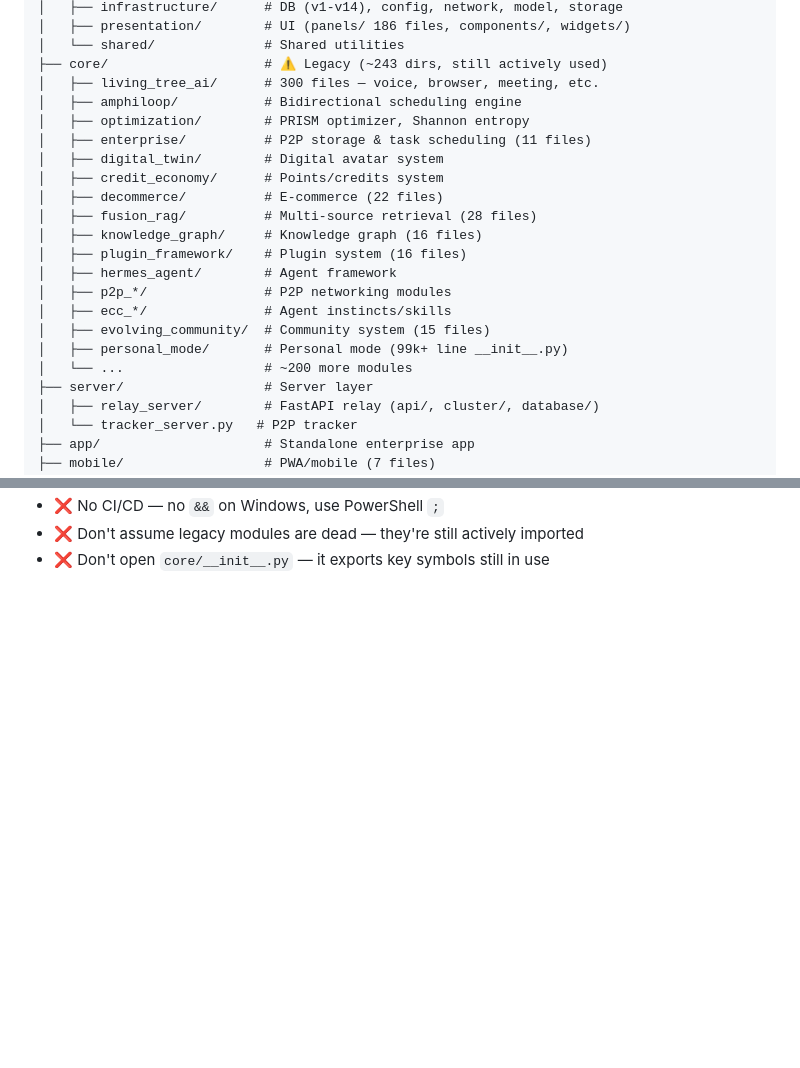
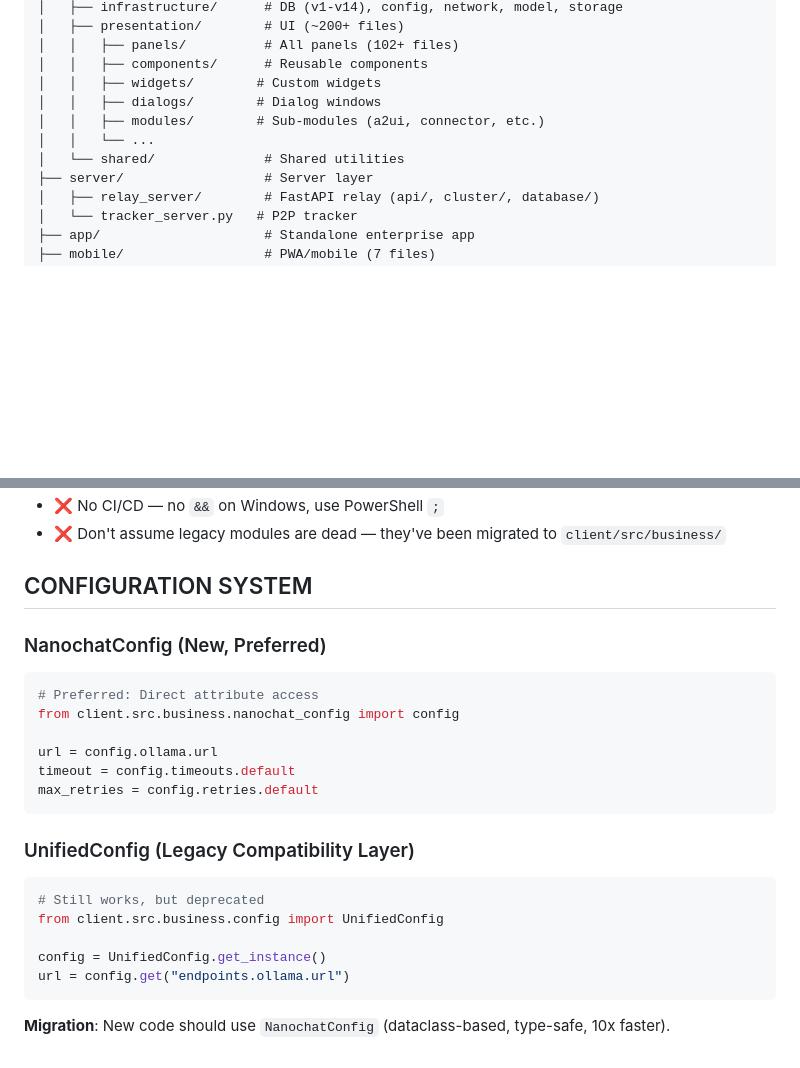
Before and after one commit to ookok/LivingTreeAlAgent, a Markdown page: AGENTS.md, 2 parts joined by grey strips. Rendered like a GitHub page; blank space fills up the shorter version.

````diff
--- a/AGENTS.md
+++ b/AGENTS.md
@@ -47,23 +78,12 @@ root/
 │   ├── infrastructure/      # DB (v1-v14), config, network, model, storage
-│   ├── presentation/        # UI (panels/ 186 files, components/, widgets/)
+│   ├── presentation/        # UI (~200+ files)
+│   │   ├── panels/          # All panels (102+ files)
+│   │   ├── components/      # Reusable components
+│   │   ├── widgets/        # Custom widgets
+│   │   ├── dialogs/        # Dialog windows
+│   │   ├── modules/        # Sub-modules (a2ui, connector, etc.)
+│   │   └── ...
 │   └── shared/              # Shared utilities
-├── core/                    # ⚠️ Legacy (~243 dirs, still actively used)
-│   ├── living_tree_ai/      # 300 files — voice, browser, meeting, etc.
-│   ├── amphiloop/           # Bidirectional scheduling engine
-│   ├── optimization/        # PRISM optimizer, Shannon entropy
-│   ├── enterprise/          # P2P storage & task scheduling (11 files)
-│   ├── digital_twin/        # Digital avatar system
-│   ├── credit_economy/      # Points/credits system
-│   ├── decommerce/          # E-commerce (22 files)
-│   ├── fusion_rag/          # Multi-source retrieval (28 files)
-│   ├── knowledge_graph/     # Knowledge graph (16 files)
-│   ├── plugin_framework/    # Plugin system (16 files)
-│   ├── hermes_agent/        # Agent framework
-│   ├── p2p_*/               # P2P networking modules
-│   ├── ecc_*/               # Agent instincts/skills
-│   ├── evolving_community/  # Community system (15 files)
-│   ├── personal_mode/       # Personal mode (99k+ line __init__.py)
-│   └── ...                  # ~200 more modules
 ├── server/                  # Server layer
 │   ├── relay_server/        # FastAPI relay (api/, cluster/, database/)
 │   └── tracker_server.py   # P2P tracker
@@ -154,3 +176,27 @@ livingtree --help
 - ❌ No CI/CD — no `&&` on Windows, use PowerShell `;`
-- ❌ Don't assume legacy modules are dead — they're still actively imported
-- ❌ Don't open `core/__init__.py` — it exports key symbols still in use
+- ❌ Don't assume legacy modules are dead — they've been migrated to `client/src/business/`
+
+## CONFIGURATION SYSTEM
+
+### NanochatConfig (New, Preferred)
+
+```python
+# Preferred: Direct attribute access
+from client.src.business.nanochat_config import config
+
+url = config.ollama.url
+timeout = config.timeouts.default
+max_retries = config.retries.default
+```
+
+### UnifiedConfig (Legacy Compatibility Layer)
+
+```python
+# Still works, but deprecated
+from client.src.business.config import UnifiedConfig
+
+config = UnifiedConfig.get_instance()
+url = config.get("endpoints.ollama.url")
+```
+
+**Migration**: New code should use `NanochatConfig` (dataclass-based, type-safe, 10x faster).
````
Also changed, not shown: other parts of AGENTS.md (+68 -35 lines).
